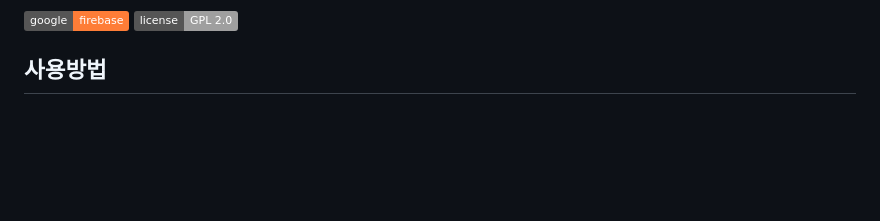
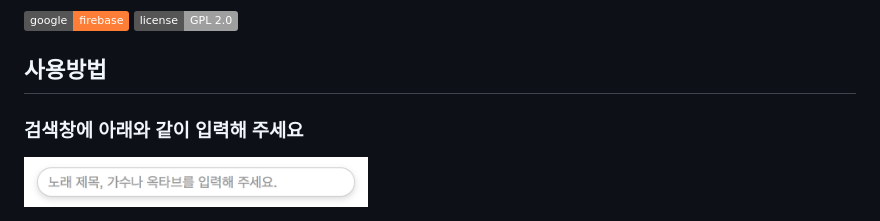
Before and after one commit to k0626089/BEEP, a Markdown page: README.md, the part around the change. Drawn GitHub-style; pictures changed too: public/assets/image/searchbar.png (added); badges without logos; blank space fills up the shorter version.

```diff
--- a/README.md
+++ b/README.md
@@ -6,3 +6,5 @@
 [![GitHub license](https://img.shields.io/badge/license-GPL%202.0-lightgrey.svg)](https://github.com/k0626089/BEEP/blob/master/LICENSE)
 
 ## 사용방법
+### 검색창에 아래와 같이 입력해 주세요
+<img src="public/assets/image/searchbar.png" height="50">
```
